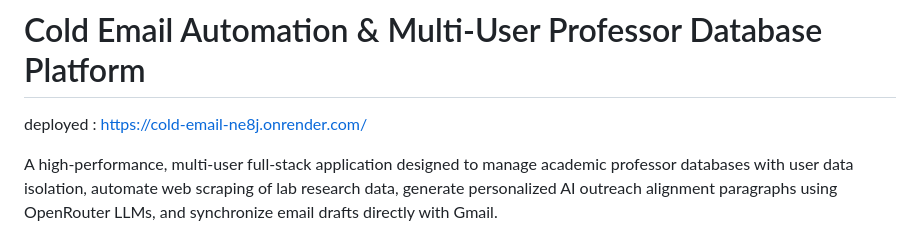
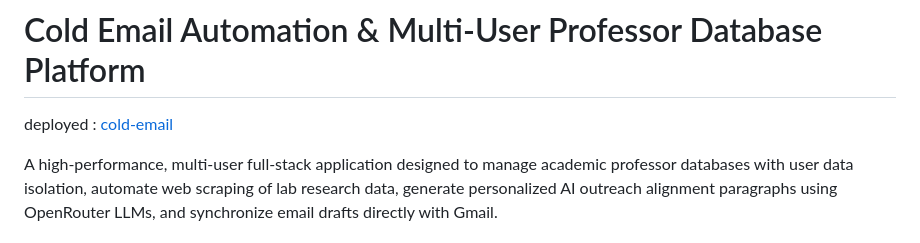
Before and after one commit to MannAhalpara/cold_email, a Markdown page: README.md, the part around the change. Rendered like a GitHub page.

Commit message:
Update deployed link in README.md

```diff
--- a/README.md
+++ b/README.md
@@ -1,6 +1,6 @@
 # Cold Email Automation & Multi-User Professor Database Platform
 
-deployed : https://cold-email-ne8j.onrender.com/
+deployed : [cold-email](https://cold-email-1.vercel.app/)
 
 A high-performance, multi-user full-stack application designed to manage academic professor databases with user data isolation, automate web scraping of lab research data, generate personalized AI outreach alignment paragraphs using OpenRouter LLMs, and synchronize email drafts directly with Gmail.
 
```
